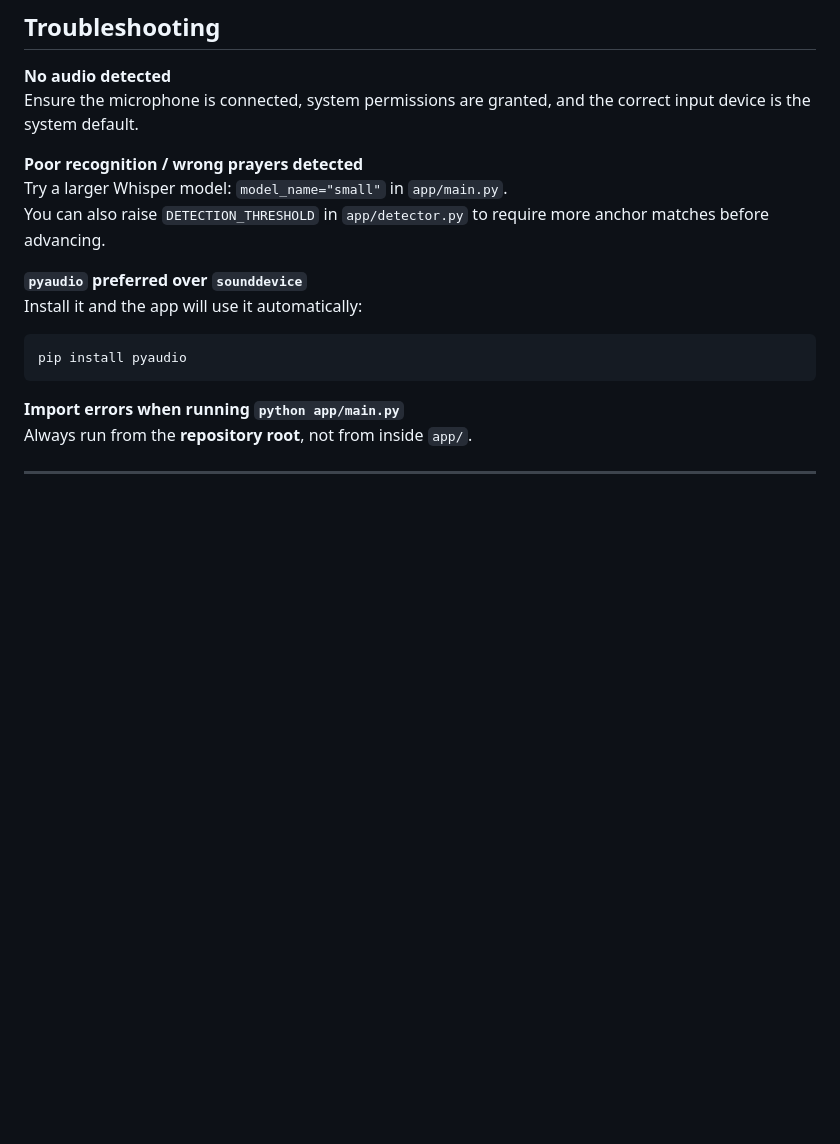
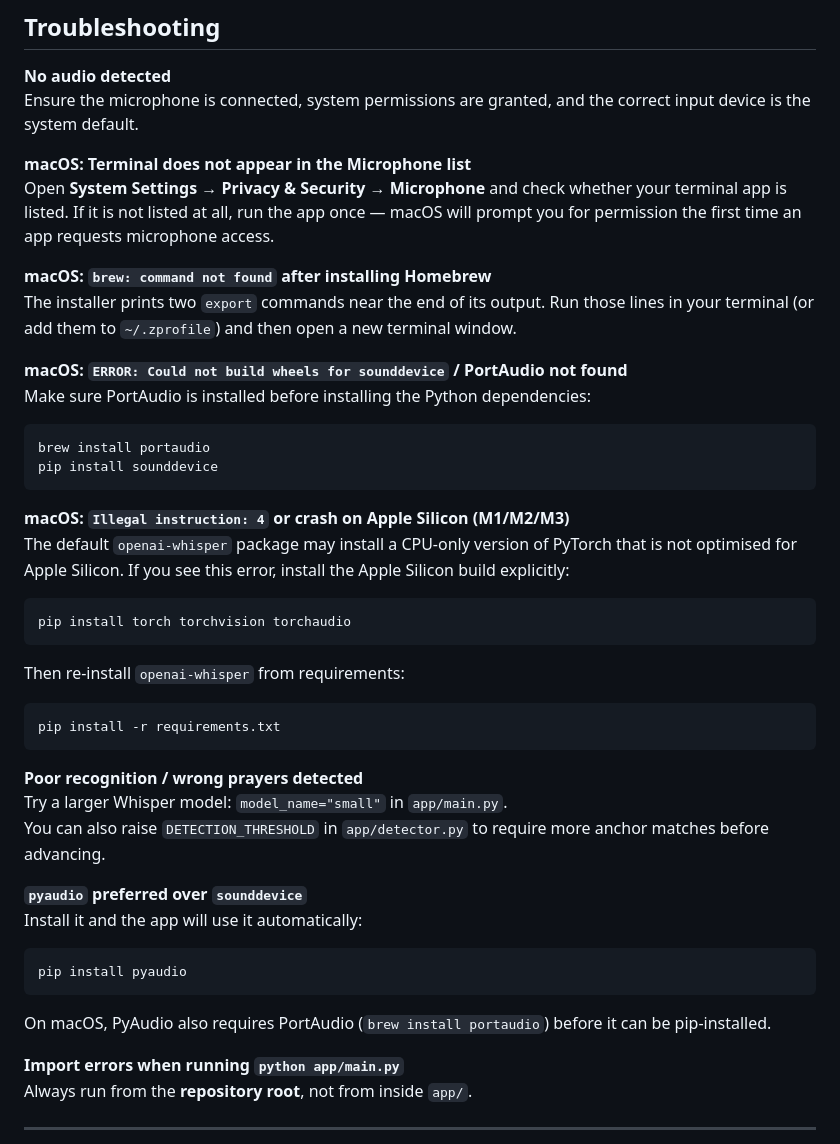
Before and after one commit to piwa87/rosenkrans-app, a Markdown page: README.md, the part around one of its changes. Rendered like a GitHub page; blank space fills up the shorter version.

````diff
--- a/README.md
+++ b/README.md
@@ -192,6 +277,29 @@ rosenkrans-app/
 **No audio detected**
 Ensure the microphone is connected, system permissions are granted, and the correct input device is the system default.
 
+**macOS: Terminal does not appear in the Microphone list**
+Open **System Settings → Privacy & Security → Microphone** and check whether your terminal app is listed. If it is not listed at all, run the app once — macOS will prompt you for permission the first time an app requests microphone access.
+
+**macOS: `brew: command not found` after installing Homebrew**
+The installer prints two `export` commands near the end of its output. Run those lines in your terminal (or add them to `~/.zprofile`) and then open a new terminal window.
+
+**macOS: `ERROR: Could not build wheels for sounddevice` / PortAudio not found**
+Make sure PortAudio is installed before installing the Python dependencies:
+```bash
+brew install portaudio
+pip install sounddevice
+```
+
+**macOS: `Illegal instruction: 4` or crash on Apple Silicon (M1/M2/M3)**
+The default `openai-whisper` package may install a CPU-only version of PyTorch that is not optimised for Apple Silicon. If you see this error, install the Apple Silicon build explicitly:
+```bash
+pip install torch torchvision torchaudio
+```
+Then re-install `openai-whisper` from requirements:
+```bash
+pip install -r requirements.txt
+```
+
 **Poor recognition / wrong prayers detected**
 Try a larger Whisper model:  `model_name="small"` in `app/main.py`.
 You can also raise `DETECTION_THRESHOLD` in `app/detector.py` to require more anchor matches before advancing.
@@ -201,6 +309,7 @@ Install it and the app will use it automatically:
 ```bash
 pip install pyaudio
 ```
+On macOS, PyAudio also requires PortAudio (`brew install portaudio`) before it can be pip-installed.
 
 **Import errors when running `python app/main.py`**
 Always run from the **repository root**, not from inside `app/`.
````
Also changed, not shown: other parts of README.md (+100 -15 lines).
